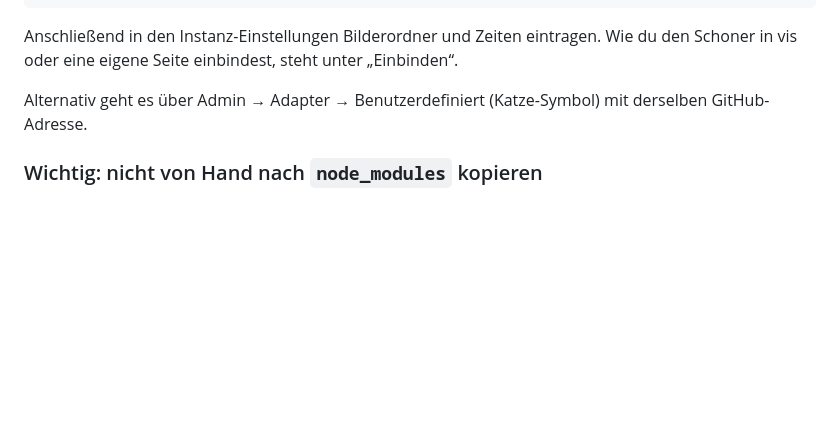
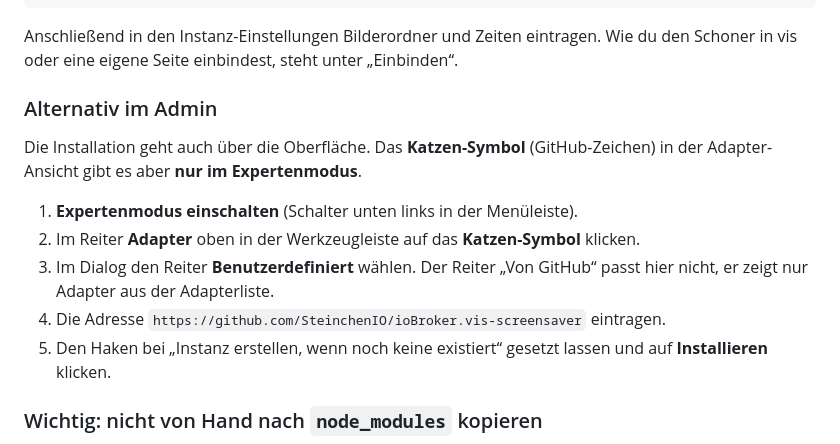
Before and after one commit to SteinchenIO/ioBroker.vis-screensaver, a Markdown page: README.md, the part around the change. Rendered like a GitHub page; blank space fills up the shorter version.

Commit message:
README: Installation im Admin überarbeitet

```diff
--- a/README.md
+++ b/README.md
@@ -70,7 +70,15 @@ iobroker add vis-screensaver
 
 Anschließend in den Instanz-Einstellungen Bilderordner und Zeiten eintragen. Wie du den Schoner in vis oder eine eigene Seite einbindest, steht unter „Einbinden“.
 
-Alternativ geht es über Admin → Adapter → Benutzerdefiniert (Katze-Symbol) mit derselben GitHub-Adresse.
+### Alternativ im Admin
+
+Die Installation geht auch über die Oberfläche. Das **Katzen-Symbol** (GitHub-Zeichen) in der Adapter-Ansicht gibt es aber **nur im Expertenmodus**.
+
+1. **Expertenmodus einschalten** (Schalter unten links in der Menüleiste).
+2. Im Reiter **Adapter** oben in der Werkzeugleiste auf das **Katzen-Symbol** klicken.
+3. Im Dialog den Reiter **Benutzerdefiniert** wählen. Der Reiter „Von GitHub“ passt hier nicht, er zeigt nur Adapter aus der Adapterliste.
+4. Die Adresse `https://github.com/SteinchenIO/ioBroker.vis-screensaver` eintragen.
+5. Den Haken bei „Instanz erstellen, wenn noch keine existiert“ gesetzt lassen und auf **Installieren** klicken.
 
 ### Wichtig: nicht von Hand nach `node_modules` kopieren
 
```
